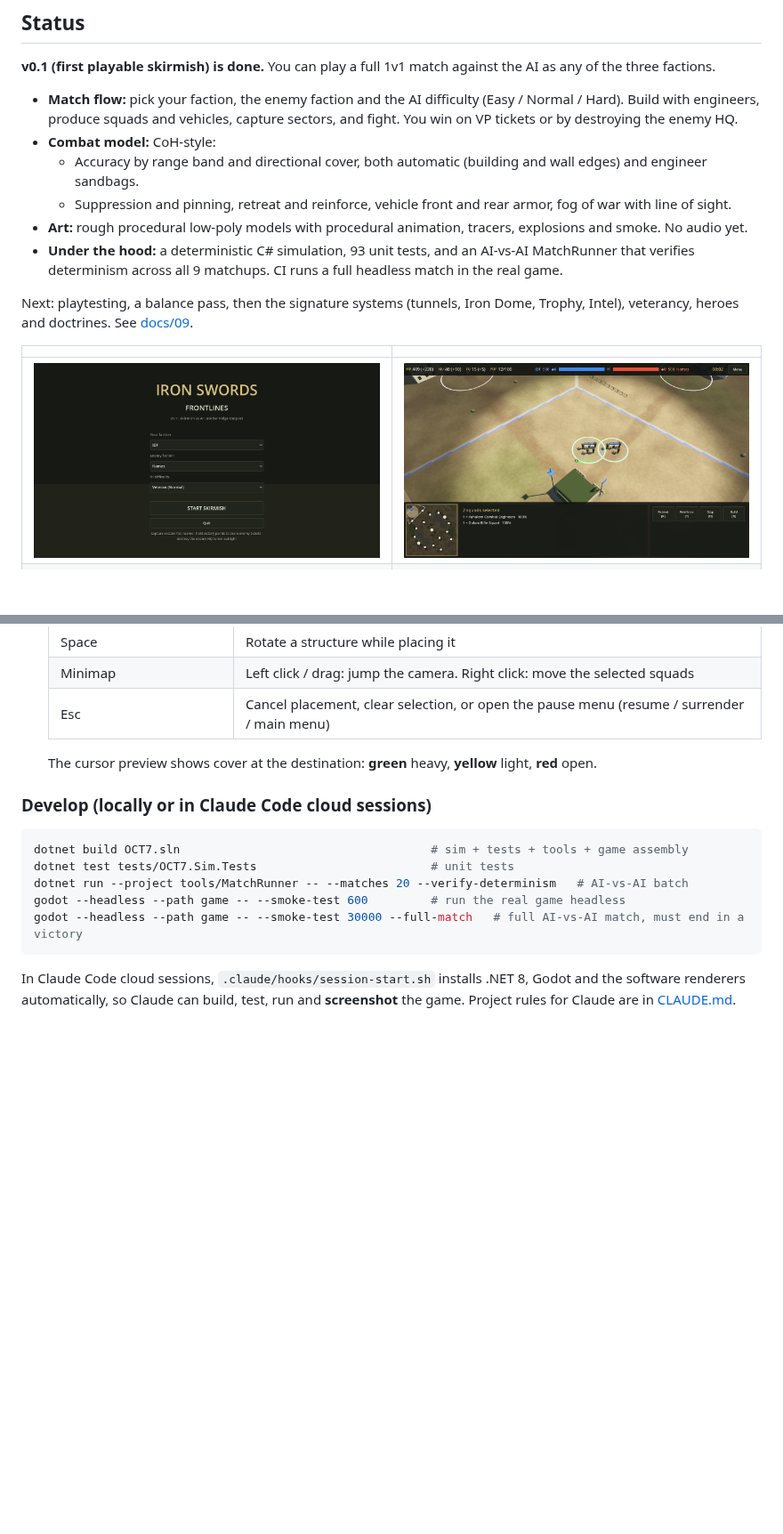
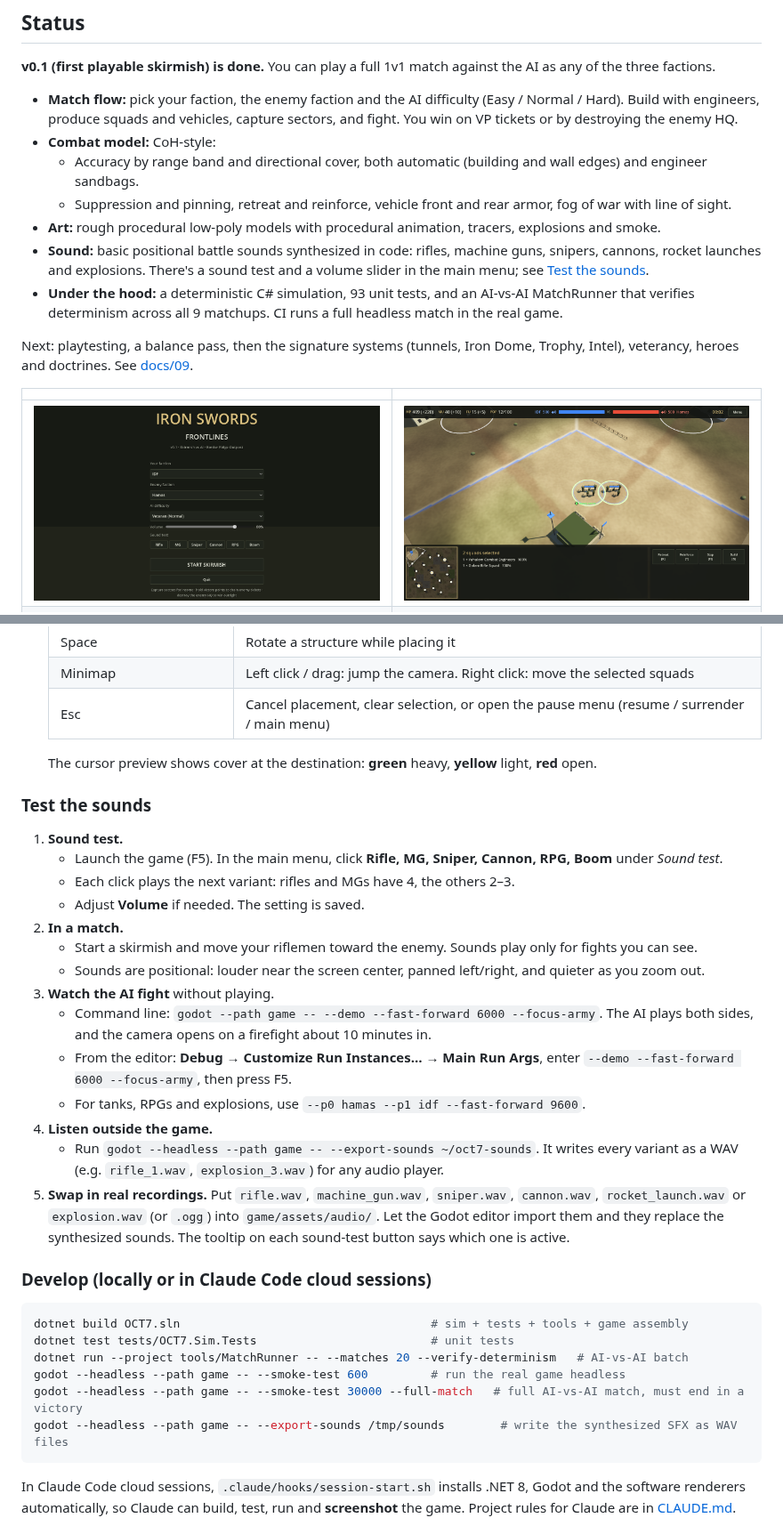
Before and after one commit to rapidgilad/OCT7, a Markdown page: README.md, 2 parts joined by grey strips. Shown at 89% size. Rendered like a GitHub page; pictures changed too: docs/images/v01-menu.png; blank space fills up the shorter version.

````diff
--- a/README.md
+++ b/README.md
@@ -18,7 +18,8 @@ A squad-based tactical RTS in the Company of Heroes tradition, set in modern Mid
 - **Combat model:** CoH-style:
   - Accuracy by range band and directional cover, both automatic (building and wall edges) and engineer sandbags.
   - Suppression and pinning, retreat and reinforce, vehicle front and rear armor, fog of war with line of sight.
-- **Art:** rough procedural low-poly models with procedural animation, tracers, explosions and smoke. No audio yet.
+- **Art:** rough procedural low-poly models with procedural animation, tracers, explosions and smoke.
+- **Sound:** basic positional battle sounds synthesized in code: rifles, machine guns, snipers, cannons, rocket launches and explosions. There's a sound test and a volume slider in the main menu; see [Test the sounds](#test-the-sounds).
 - **Under the hood:** a deterministic C# simulation, 93 unit tests, and an AI-vs-AI MatchRunner that verifies determinism across all 9 matchups. CI runs a full headless match in the real game.
 
 Next: playtesting, a balance pass, then the signature systems (tunnels, Iron Dome, Trophy, Intel), veterancy, heroes and doctrines. See [docs/09](docs/09-production-roadmap.md).
@@ -53,6 +54,22 @@ Next: playtesting, a balance pass, then the signature systems (tunnels, Iron Dom
 
    The cursor preview shows cover at the destination: **green** heavy, **yellow** light, **red** open.
 
+### Test the sounds
+1. **Sound test.**
+   - Launch the game (F5). In the main menu, click **Rifle, MG, Sniper, Cannon, RPG, Boom** under *Sound test*.
+   - Each click plays the next variant: rifles and MGs have 4, the others 2–3.
+   - Adjust **Volume** if needed. The setting is saved.
+2. **In a match.**
+   - Start a skirmish and move your riflemen toward the enemy. Sounds play only for fights you can see.
+   - Sounds are positional: louder near the screen center, panned left/right, and quieter as you zoom out.
+3. **Watch the AI fight** without playing.
+   - Command line: `godot --path game -- --demo --fast-forward 6000 --focus-army`. The AI plays both sides, and the camera opens on a firefight about 10 minutes in.
+   - From the editor: **Debug → Customize Run Instances… → Main Run Args**, enter `--demo --fast-forward 6000 --focus-army`, then press F5.
+   - For tanks, RPGs and explosions, use `--p0 hamas --p1 idf --fast-forward 9600`.
+4. **Listen outside the game.**
+   - Run `godot --headless --path game -- --export-sounds ~/oct7-sounds`. It writes every variant as a WAV (e.g. `rifle_1.wav`, `explosion_3.wav`) for any audio player.
+5. **Swap in real recordings.** Put `rifle.wav`, `machine_gun.wav`, `sniper.wav`, `cannon.wav`, `rocket_launch.wav` or `explosion.wav` (or `.ogg`) into `game/assets/audio/`. Let the Godot editor import them and they replace the synthesized sounds. The tooltip on each sound-test button says which one is active.
+
 ### Develop (locally or in Claude Code cloud sessions)
 ```bash
 dotnet build OCT7.sln                                    # sim + tests + tools + game assembly
@@ -60,6 +77,7 @@ dotnet test tests/OCT7.Sim.Tests                         # unit tests
 dotnet run --project tools/MatchRunner -- --matches 20 --verify-determinism   # AI-vs-AI batch
 godot --headless --path game -- --smoke-test 600         # run the real game headless
 godot --headless --path game -- --smoke-test 30000 --full-match   # full AI-vs-AI match, must end in a victory
+godot --headless --path game -- --export-sounds /tmp/sounds        # write the synthesized SFX as WAV files
 ```
 In Claude Code cloud sessions, `.claude/hooks/session-start.sh` installs .NET 8, Godot and the software renderers automatically, so Claude can build, test, run and **screenshot** the game. Project rules for Claude are in [CLAUDE.md](CLAUDE.md).
 
````
Also changed, not shown: CLAUDE.md (+4 -1 lines), docs/06-audio-voice-cinematics.md (+9 -0 lines), 14 other files.
